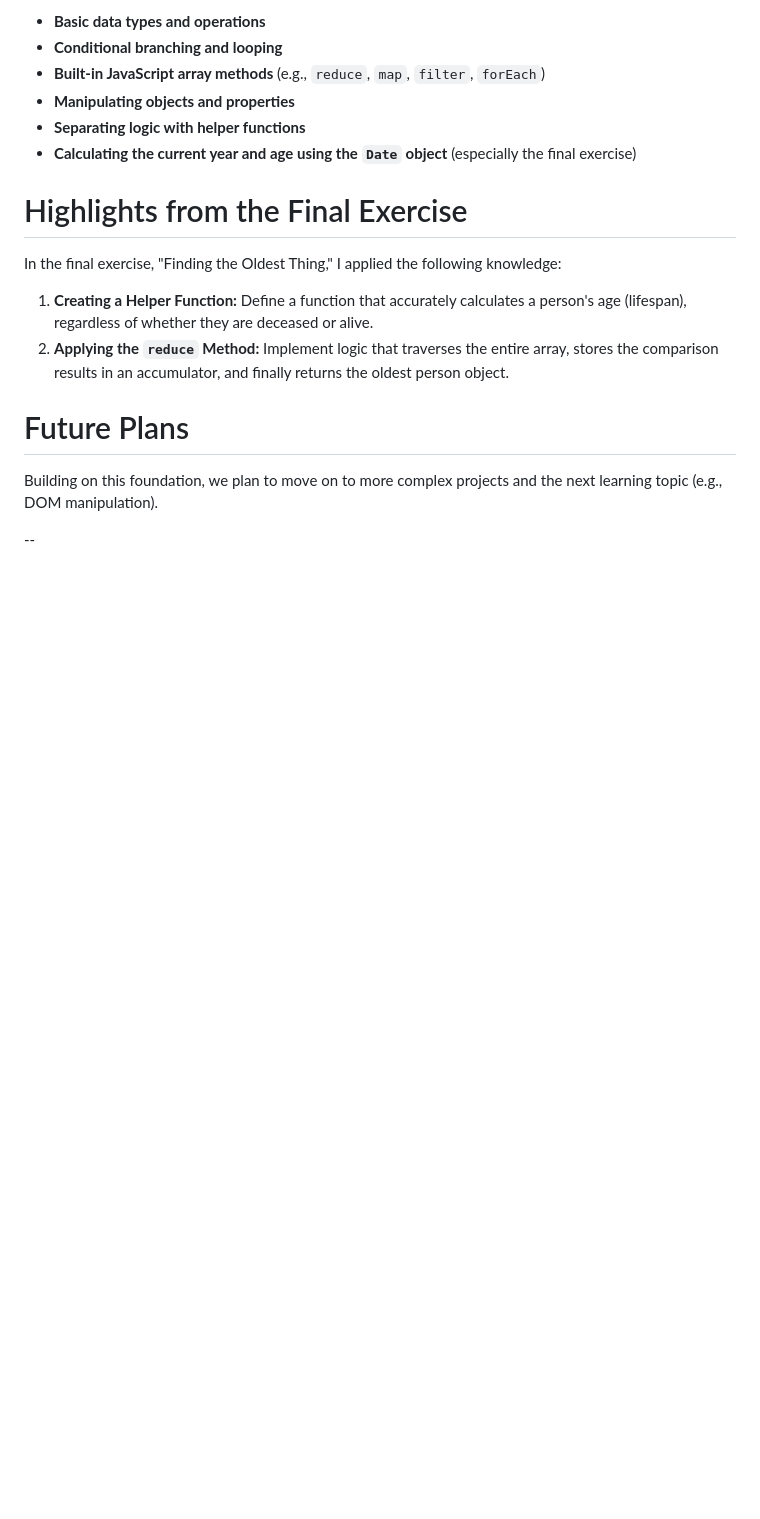
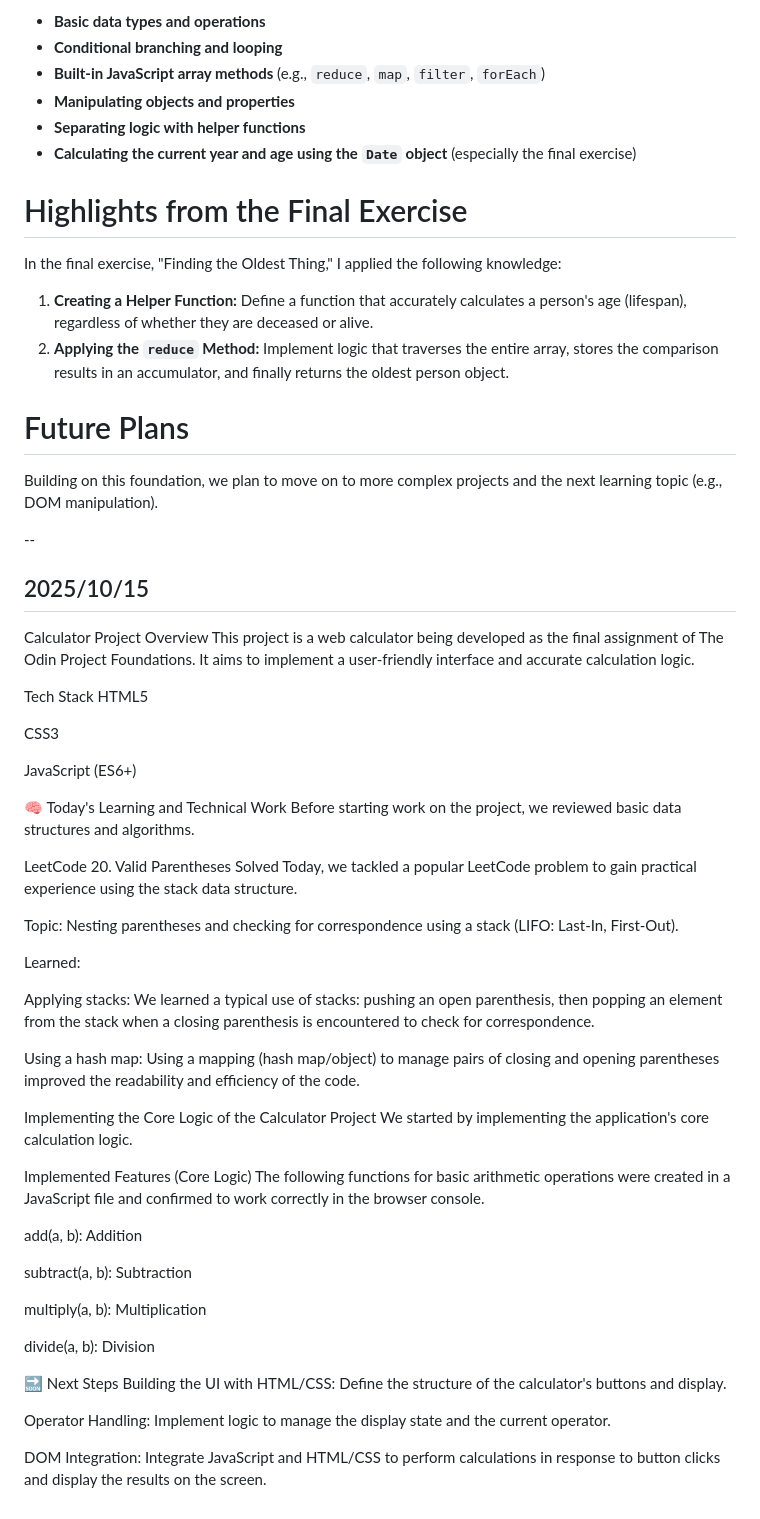
Before and after one commit to LJDJGC/Learning-log, a Markdown page: README.md, the part around the change. Rendered like a GitHub page; blank space fills up the shorter version.

Commit message:
2025/10/15 Morning

```diff
--- a/README.md
+++ b/README.md
@@ -1070,3 +1070,50 @@ In the final exercise, "Finding the Oldest Thing," I applied the following knowl
 Building on this foundation, we plan to move on to more complex projects and the next learning topic (e.g., DOM manipulation).
 
 --
+
+## 2025/10/15
+Calculator Project
+Overview
+This project is a web calculator being developed as the final assignment of The Odin Project Foundations. It aims to implement a user-friendly interface and accurate calculation logic.
+
+Tech Stack
+HTML5
+
+CSS3
+
+JavaScript (ES6+)
+
+🧠 Today's Learning and Technical Work
+Before starting work on the project, we reviewed basic data structures and algorithms.
+
+LeetCode 20. Valid Parentheses Solved
+Today, we tackled a popular LeetCode problem to gain practical experience using the stack data structure.
+
+Topic: Nesting parentheses and checking for correspondence using a stack (LIFO: Last-In, First-Out).
+
+Learned:
+
+Applying stacks: We learned a typical use of stacks: pushing an open parenthesis, then popping an element from the stack when a closing parenthesis is encountered to check for correspondence.
+
+Using a hash map: Using a mapping (hash map/object) to manage pairs of closing and opening parentheses improved the readability and efficiency of the code.
+
+Implementing the Core Logic of the Calculator Project
+We started by implementing the application's core calculation logic.
+
+Implemented Features (Core Logic)
+The following functions for basic arithmetic operations were created in a JavaScript file and confirmed to work correctly in the browser console.
+
+add(a, b): Addition
+
+subtract(a, b): Subtraction
+
+multiply(a, b): Multiplication
+
+divide(a, b): Division
+
+🔜 Next Steps
+Building the UI with HTML/CSS: Define the structure of the calculator's buttons and display.
+
+Operator Handling: Implement logic to manage the display state and the current operator.
+
+DOM Integration: Integrate JavaScript and HTML/CSS to perform calculations in response to button clicks and display the results on the screen.
```
